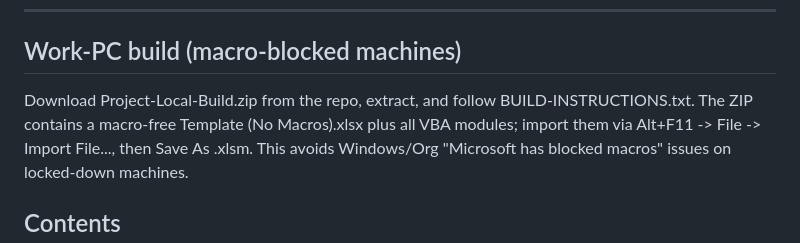
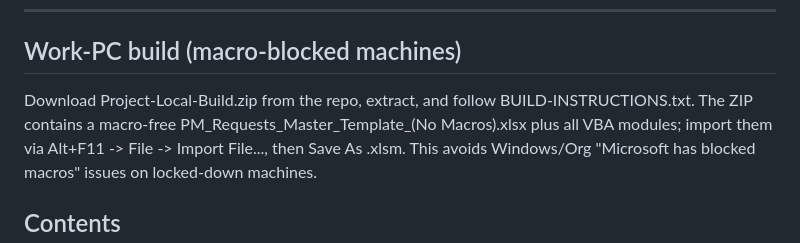
Before and after one commit to smd3235/PM-Project, a Markdown page: README.md, the part around the change. Drawn GitHub-style.

Commit message:
chore: rename Template (No Macros).xlsx to PM_Requests_Master_Template_(No Macros).xlsx

```diff
--- a/README.md
+++ b/README.md
@@ -13,7 +13,7 @@ the prior week's report compared automatically.
 ## Work-PC build (macro-blocked machines)
 
 Download Project-Local-Build.zip from the repo, extract, and follow BUILD-INSTRUCTIONS.txt.
-The ZIP contains a macro-free Template (No Macros).xlsx plus all VBA modules;
+The ZIP contains a macro-free PM_Requests_Master_Template_(No Macros).xlsx plus all VBA modules;
 import them via Alt+F11 -> File -> Import File..., then Save As .xlsm.
 This avoids Windows/Org "Microsoft has blocked macros" issues on locked-down machines.
 ## Contents
```
Also changed, not shown: documentation/EMAIL_AGENT_GUIDE_PM_REAUTH.md (added, +147 -0 lines), documentation/EMAIL_IMPLEMENTATION_REVIEW.md (added, +98 -0 lines), documentation/PM_Sticker.png (added), 5 other files.
